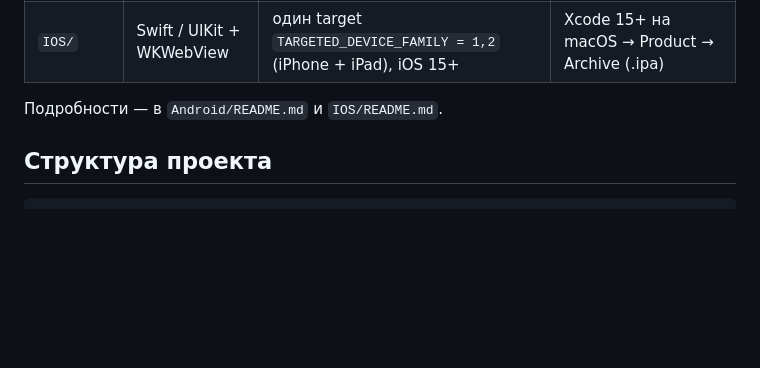
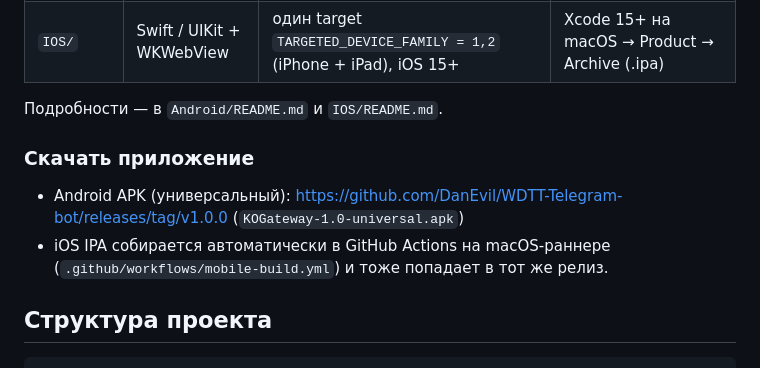
Before and after one commit to DanEvil/WDTT-Telegram-bot, a Markdown page: README.md, the part around the change. GitHub-like rendering; blank space fills up the shorter version.

Commit message:
docs(readme): ссылка на релиз с APK и порядок сборки мобильных приложений

````diff
--- a/README.md
+++ b/README.md
@@ -189,6 +189,13 @@ API для фронтенда: `POST /api/auth`, `GET /api/me`, `GET /api/plans`
 
 Подробности — в `Android/README.md` и `IOS/README.md`.
 
+### Скачать приложение
+
+- Android APK (универсальный): https://github.com/DanEvil/WDTT-Telegram-bot/releases/tag/v1.0.0
+  (`KOGateway-1.0-universal.apk`)
+- iOS IPA собирается автоматически в GitHub Actions на macOS-раннере
+  (`.github/workflows/mobile-build.yml`) и тоже попадает в тот же релиз.
+
 ## Структура проекта
 
 ```
````
